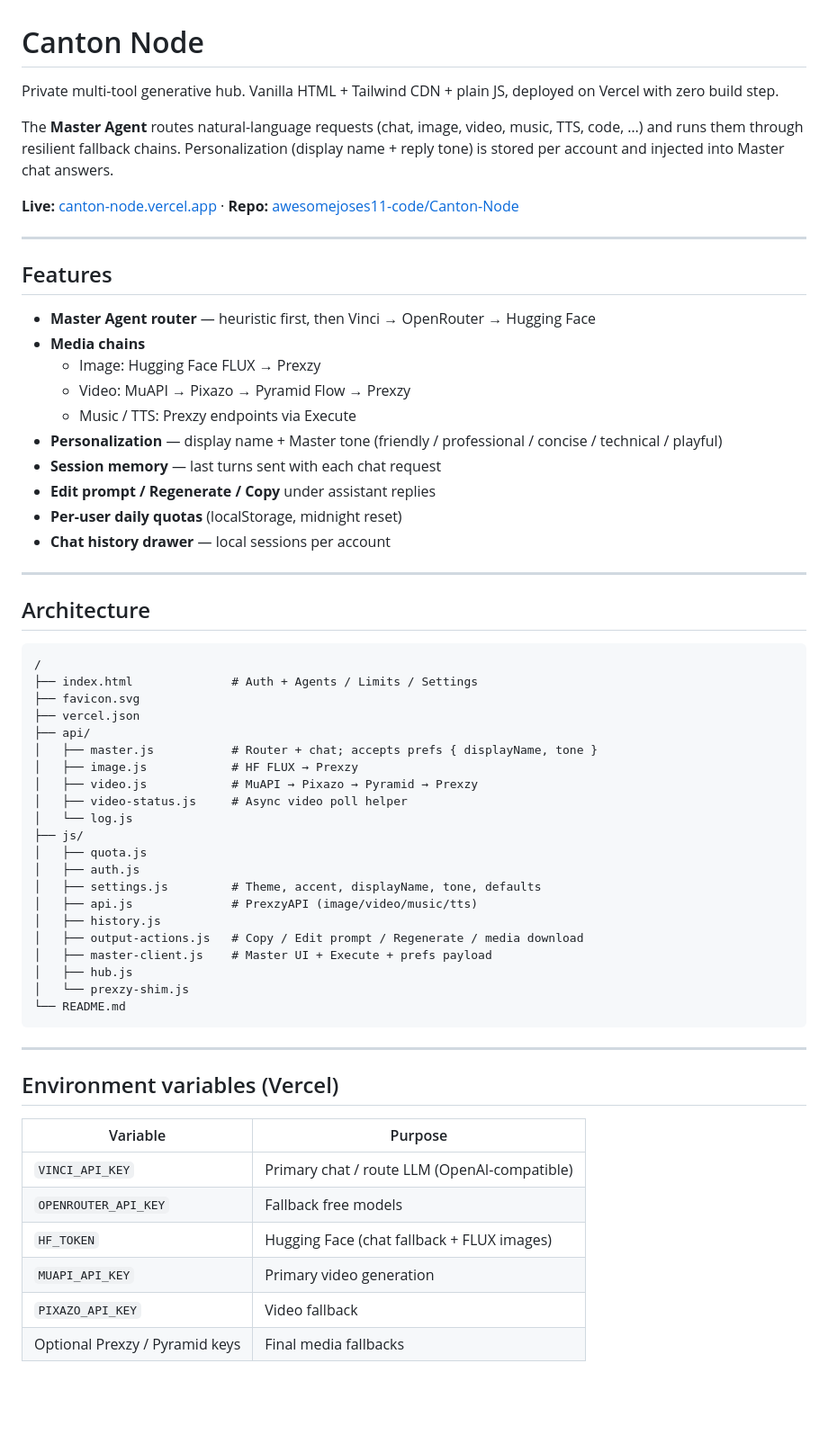
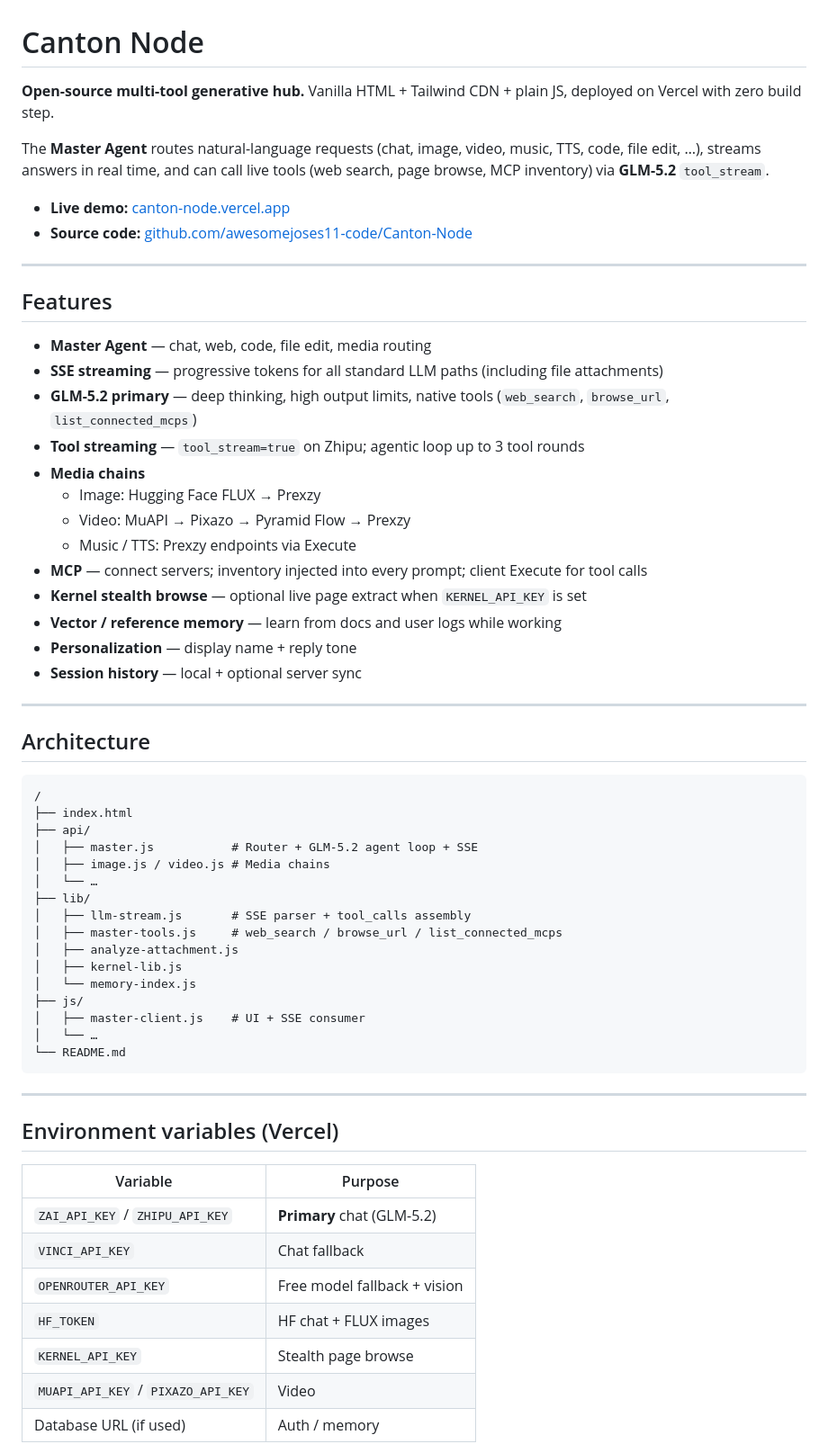
Before and after one commit to awesomejoses11-code/Canton-Node, a Markdown page: README.md, the part around one of its changes. Shown at 90% size. Drawn GitHub-style; blank space fills up the shorter version.

Commit message:
docs: open-source README with GitHub link, GLM-5.2, streaming, tools

````diff
--- a/README.md
+++ b/README.md
@@ -1,25 +1,29 @@
 # Canton Node
 
-Private multi-tool generative hub. Vanilla HTML + Tailwind CDN + plain JS, deployed on Vercel with zero build step.
+**Open-source multi-tool generative hub.** Vanilla HTML + Tailwind CDN + plain JS, deployed on Vercel with zero build step.
 
-The **Master Agent** routes natural-language requests (chat, image, video, music, TTS, code, …) and runs them through resilient fallback chains. Personalization (display name + reply tone) is stored per account and injected into Master chat answers.
+The **Master Agent** routes natural-language requests (chat, image, video, music, TTS, code, file edit, …), streams answers in real time, and can call live tools (web search, page browse, MCP inventory) via **GLM-5.2** `tool_stream`.
 
-**Live:** [canton-node.vercel.app](https://canton-node.vercel.app) · **Repo:** [awesomejoses11-code/Canton-Node](https://github.com/awesomejoses11-code/Canton-Node)
+- **Live demo:** [canton-node.vercel.app](https://canton-node.vercel.app)
+- **Source code:** [github.com/awesomejoses11-code/Canton-Node](https://github.com/awesomejoses11-code/Canton-Node)
 
 ---
 
 ## Features
 
-- **Master Agent router** — heuristic first, then Vinci → OpenRouter → Hugging Face
+- **Master Agent** — chat, web, code, file edit, media routing
+- **SSE streaming** — progressive tokens for all standard LLM paths (including file attachments)
+- **GLM-5.2 primary** — deep thinking, high output limits, native tools (`web_search`, `browse_url`, `list_connected_mcps`)
+- **Tool streaming** — `tool_stream=true` on Zhipu; agentic loop up to 3 tool rounds
 - **Media chains**
   - Image: Hugging Face FLUX → Prexzy
   - Video: MuAPI → Pixazo → Pyramid Flow → Prexzy
   - Music / TTS: Prexzy endpoints via Execute
-- **Personalization** — display name + Master tone (friendly / professional / concise / technical / playful)
-- **Session memory** — last turns sent with each chat request
-- **Edit prompt / Regenerate / Copy** under assistant replies
-- **Per-user daily quotas** (localStorage, midnight reset)
-- **Chat history drawer** — local sessions per account
+- **MCP** — connect servers; inventory injected into every prompt; client Execute for tool calls
+- **Kernel stealth browse** — optional live page extract when `KERNEL_API_KEY` is set
+- **Vector / reference memory** — learn from docs and user logs while working
+- **Personalization** — display name + reply tone
+- **Session history** — local + optional server sync
 
 ---
 
@@ -27,25 +31,20 @@ The **Master Agent** routes natural-language requests (chat, image, video, music
 
 ```
 /
-├── index.html              # Auth + Agents / Limits / Settings
-├── favicon.svg
-├── vercel.json
+├── index.html
 ├── api/
-│   ├── master.js           # Router + chat; accepts prefs { displayName, tone }
-│   ├── image.js            # HF FLUX → Prexzy
-│   ├── video.js            # MuAPI → Pixazo → Pyramid → Prexzy
-│   ├── video-status.js     # Async video poll helper
-│   └── log.js
+│   ├── master.js           # Router + GLM-5.2 agent loop + SSE
+│   ├── image.js / video.js # Media chains
+│   └── …
+├── lib/
+│   ├── llm-stream.js       # SSE parser + tool_calls assembly
+│   ├── master-tools.js     # web_search / browse_url / list_connected_mcps
+│   ├── analyze-attachment.js
+│   ├── kernel-lib.js
+│   └── memory-index.js
 ├── js/
-│   ├── quota.js
-│   ├── auth.js
-│   ├── settings.js         # Theme, accent, displayName, tone, defaults
-│   ├── api.js              # PrexzyAPI (image/video/music/tts)
-│   ├── history.js
-│   ├── output-actions.js   # Copy / Edit prompt / Regenerate / media download
-│   ├── master-client.js    # Master UI + Execute + prefs payload
-│   ├── hub.js
-│   └── prexzy-shim.js
+│   ├── master-client.js    # UI + SSE consumer
+│   └── …
 └── README.md
 ```
 
@@ -55,10 +54,11 @@ The **Master Agent** routes natural-language requests (chat, image, video, music
 
 | Variable | Purpose |
 |----------|---------|
-| `VINCI_API_KEY` | Primary chat / route LLM (OpenAI-compatible) |
-| `OPENROUTER_API_KEY` | Fallback free models |
-| `HF_TOKEN` | Hugging Face (chat fallback + FLUX images) |
-| `MUAPI_API_KEY` | Primary video generation |
-| `PIXAZO_API_KEY` | Video fallback |
-| Optional Prexzy / Pyramid keys | Final media fallbacks |
+| `ZAI_API_KEY` / `ZHIPU_API_KEY` | **Primary** chat (GLM-5.2) |
+| `VINCI_API_KEY` | Chat fallback |
+| `OPENROUTER_API_KEY` | Free model fallback + vision |
+| `HF_TOKEN` | HF chat + FLUX images |
+| `KERNEL_API_KEY` | Stealth page browse |
+| `MUAPI_API_KEY` / `PIXAZO_API_KEY` | Video |
+| Database URL (if used) | Auth / memory |
 
````
Also changed, not shown: other parts of README.md (+30 -38 lines).
